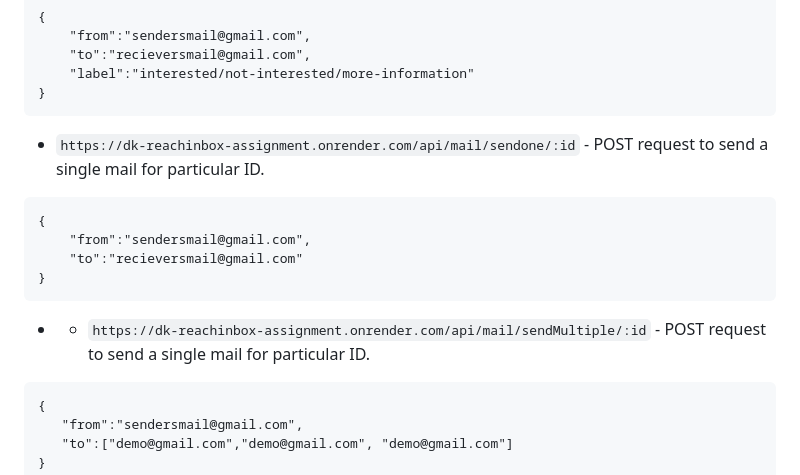
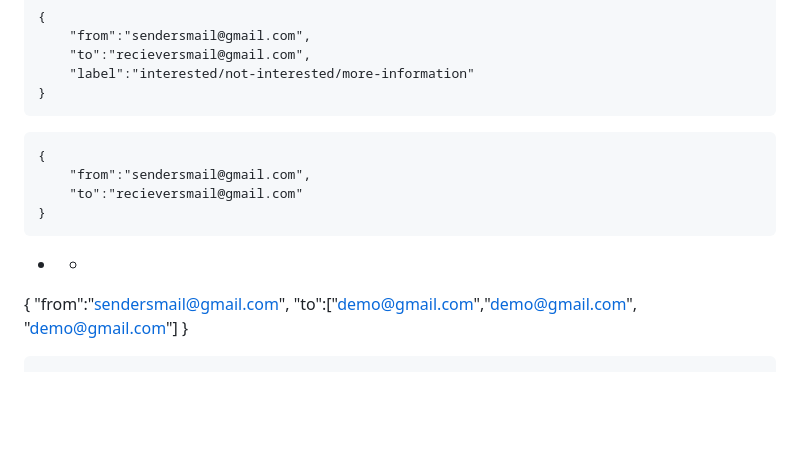
Before and after one commit to rohithmeduru/Backend-Assignment-ReachIbox, a Markdown page: ReachInbox/README.md, the part around the change. GitHub-like rendering; blank space fills up the shorter version.

````diff
--- a/ReachInbox/README.md
+++ b/ReachInbox/README.md
@@ -73,15 +73,13 @@ npm run server
     "label":"interested/not-interested/more-information"
 }
 ```
-- `https://dk-reachinbox-assignment.onrender.com/api/mail/sendone/:id` - POST request to send a single mail for particular ID.
 ```
 {
     "from":"sendersmail@gmail.com",
     "to":"recieversmail@gmail.com"
 }
 ```
-- - `https://dk-reachinbox-assignment.onrender.com/api/mail/sendMultiple/:id` - POST request to send a single mail for particular ID.
- ```
+- -
 {
     "from":"sendersmail@gmail.com",
     "to":["demo@gmail.com","demo@gmail.com", "demo@gmail.com"]
````
